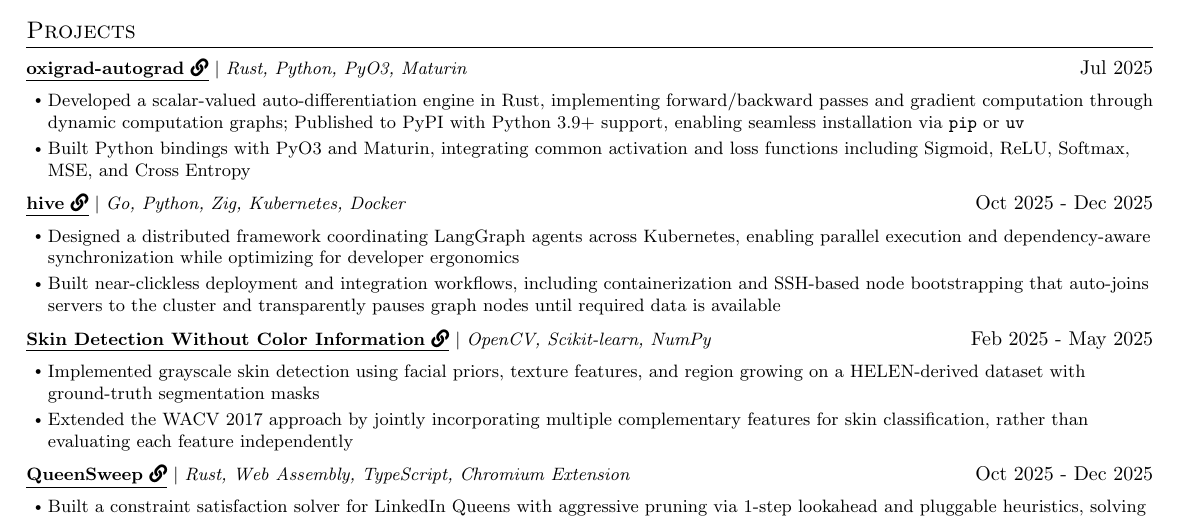
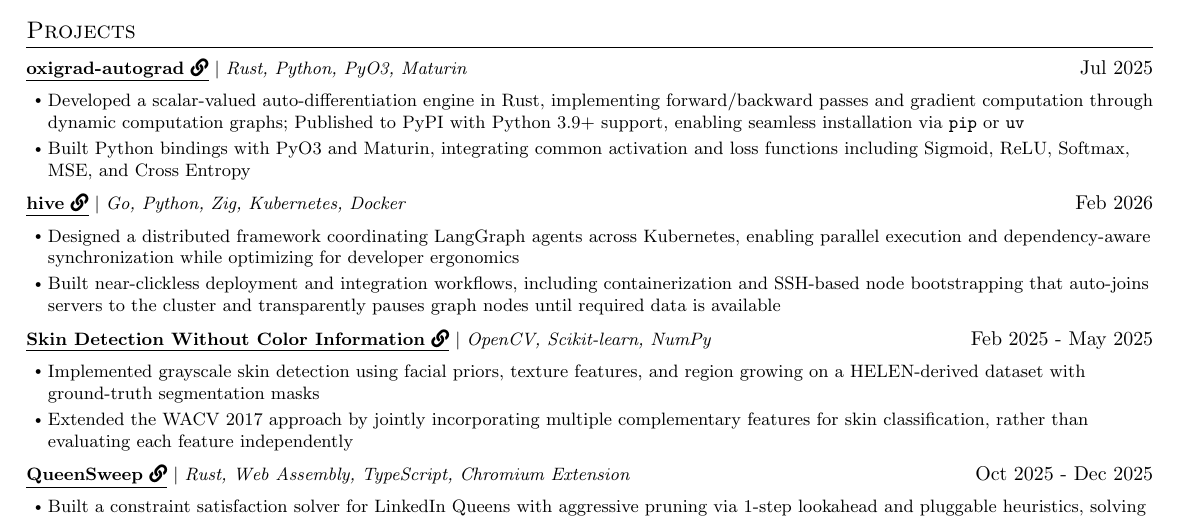
Before and after one commit to lalitm1004/resume, a LaTeX CV (latex/resume.tex): part of the page, cut so that both start at the same text. Compiled offline with pdfLaTeX.

Commit message:
resume: update at 2026-08-19 18:24:04 - update hive active duration

```diff
--- a/latex/resume.tex
+++ b/latex/resume.tex
@@ -222,7 +222,7 @@ organizations. \vspace{-8pt}
 \resumeItemListEnd
 
 \resumeProjectHeading
-{\href{https://github.com/icingtea/hive}{\underline{\textbf{hive} \faLink}} $|$ \emph{Go, Python, Zig, Kubernetes, Docker}}{Oct 2025 - Dec 2025}
+{\href{https://github.com/icingtea/hive}{\underline{\textbf{hive} \faLink}} $|$ \emph{Go, Python, Zig, Kubernetes, Docker}}{Feb 2026}
 \vspace{-8pt}
 \resumeItemListStart
 \resumeItem{Designed a distributed framework coordinating LangGraph agents across Kubernetes, enabling parallel execution and dependency-aware synchronization while optimizing for developer ergonomics}
```
Also changed, not shown: 2 other files.
